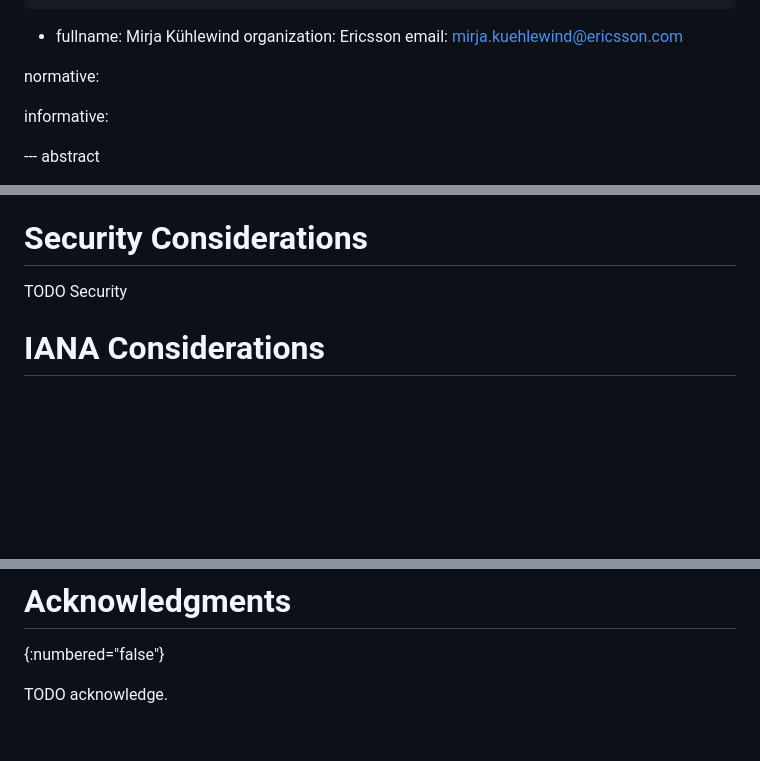
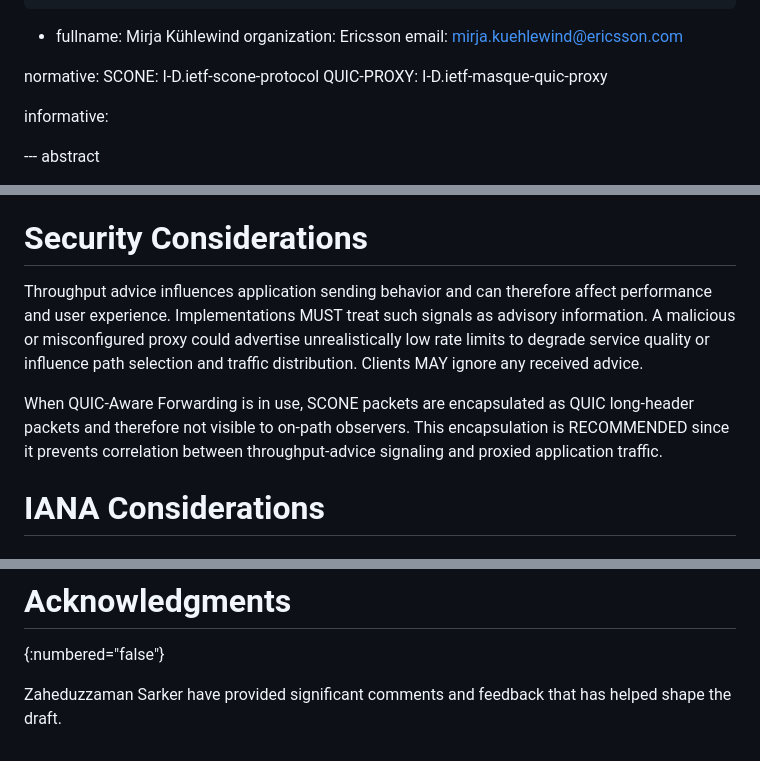
Before and after one commit to mirjak/draft-masque-mediabitrate, a Markdown page: draft-ihlar-scone-masque-mediabitrate.md, 3 parts joined by grey strips. Drawn GitHub-style; blank space fills up the shorter version.

Commit message:
Inccorporating feedback from Zahed

```diff
--- a/draft-ihlar-scone-masque-mediabitrate.md
+++ b/draft-ihlar-scone-masque-mediabitrate.md
@@ -30,6 +30,8 @@ author:
     email: mirja.kuehlewind@ericsson.com
 
 normative:
+  SCONE: I-D.ietf-scone-protocol
+  QUIC-PROXY: I-D.ietf-masque-quic-proxy
 
 informative:
 
@@ -97,7 +152,18 @@ than HTTP proxying, such as {{?TRONE=I-D.thoji-scone-trone-protocol}}.
 
 # Security Considerations
 
-TODO Security
+Throughput advice influences application sending behavior and can therefore
+affect performance and user experience. Implementations MUST treat such
+signals as advisory information.
+A malicious or misconfigured proxy could advertise unrealistically low rate
+limits to degrade service quality or influence path selection and traffic
+distribution. Clients MAY ignore any received advice.
+
+When QUIC-Aware Forwarding is in use, SCONE
+packets are encapsulated as QUIC long-header packets and therefore not
+visible to on-path observers. This encapsulation is RECOMMENDED since it
+prevents correlation between throughput-advice signaling and proxied
+application traffic.
 
 
 # IANA Considerations
@@ -125,4 +191,5 @@ This document adds following entry to the "Hypertext Transfer Protocol (HTTP) Fi
 # Acknowledgments
 {:numbered="false"}
 
-TODO acknowledge.
+Zaheduzzaman Sarker have provided significant comments and feedback
+that has helped shape the draft.
```
Also changed, not shown: other parts of draft-ihlar-scone-masque-mediabitrate.md (+57 -4 lines).
